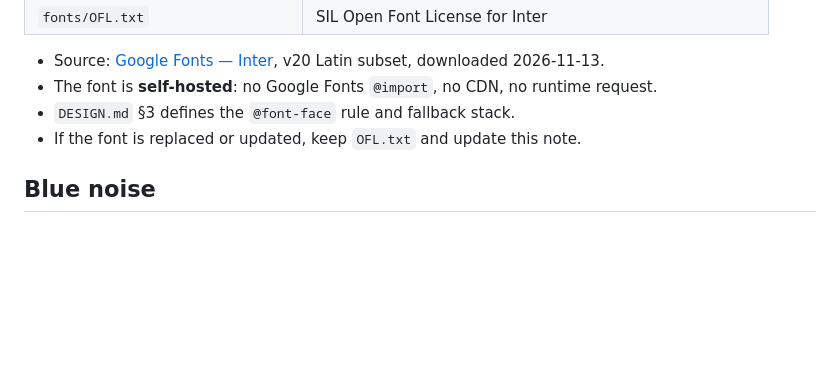
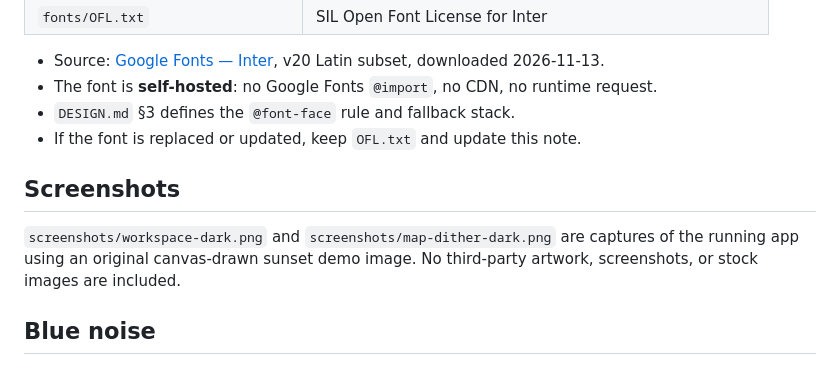
Before and after one commit to kirillhod/PaletteExtractorAndImageQuantizer, a Markdown page: assets/README.md, the part around the change. Drawn GitHub-style; blank space fills up the shorter version.

```diff
--- a/assets/README.md
+++ b/assets/README.md
@@ -13,6 +13,12 @@
 - `DESIGN.md` §3 defines the `@font-face` rule and fallback stack.
 - If the font is replaced or updated, keep `OFL.txt` and update this note.
 
+## Screenshots
+
+`screenshots/workspace-dark.png` and `screenshots/map-dither-dark.png` are captures of
+the running app using an original canvas-drawn sunset demo image. No third-party artwork,
+screenshots, or stock images are included.
+
 ## Blue noise
 
 `blue-noise-64.bin` is a 64×64 byte mask generated deterministically by
```
Also changed, not shown: README.md (+107 -80 lines), assets/screenshots/map-dither-dark.png (added), assets/screenshots/workspace-dark.png (added).
